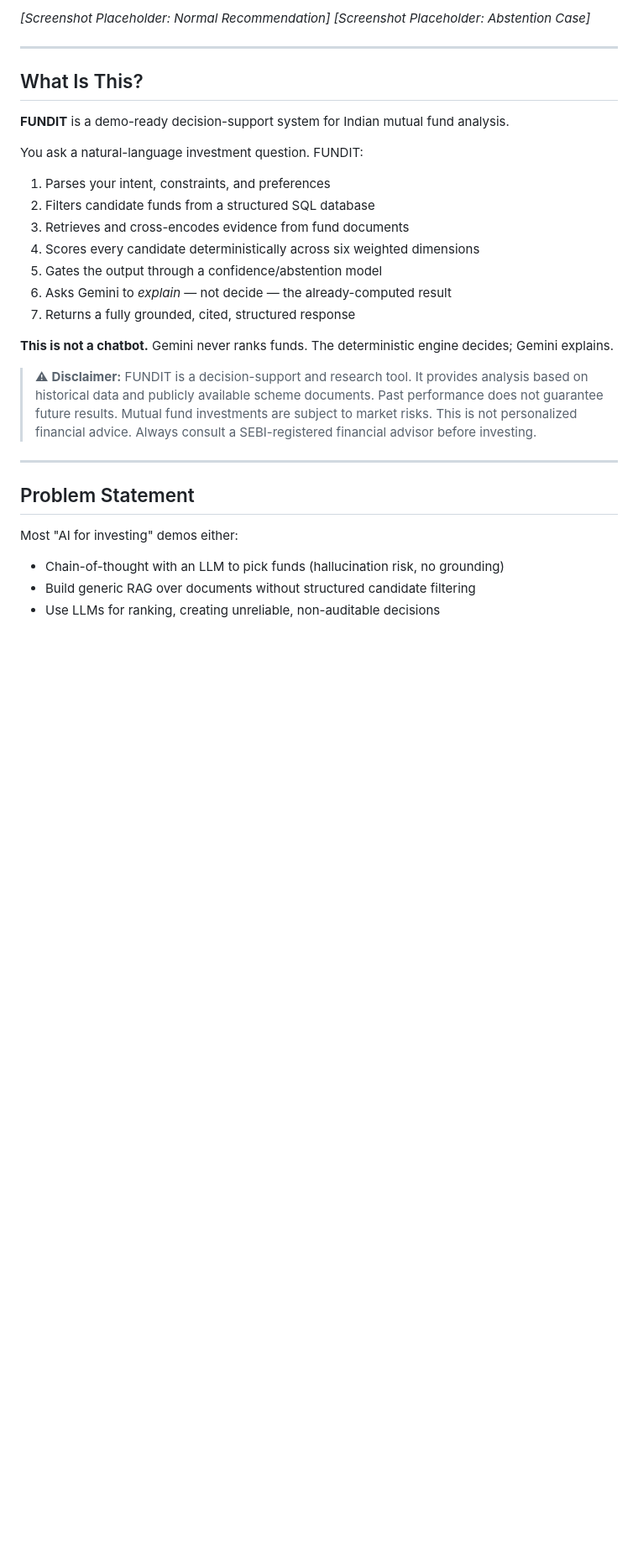
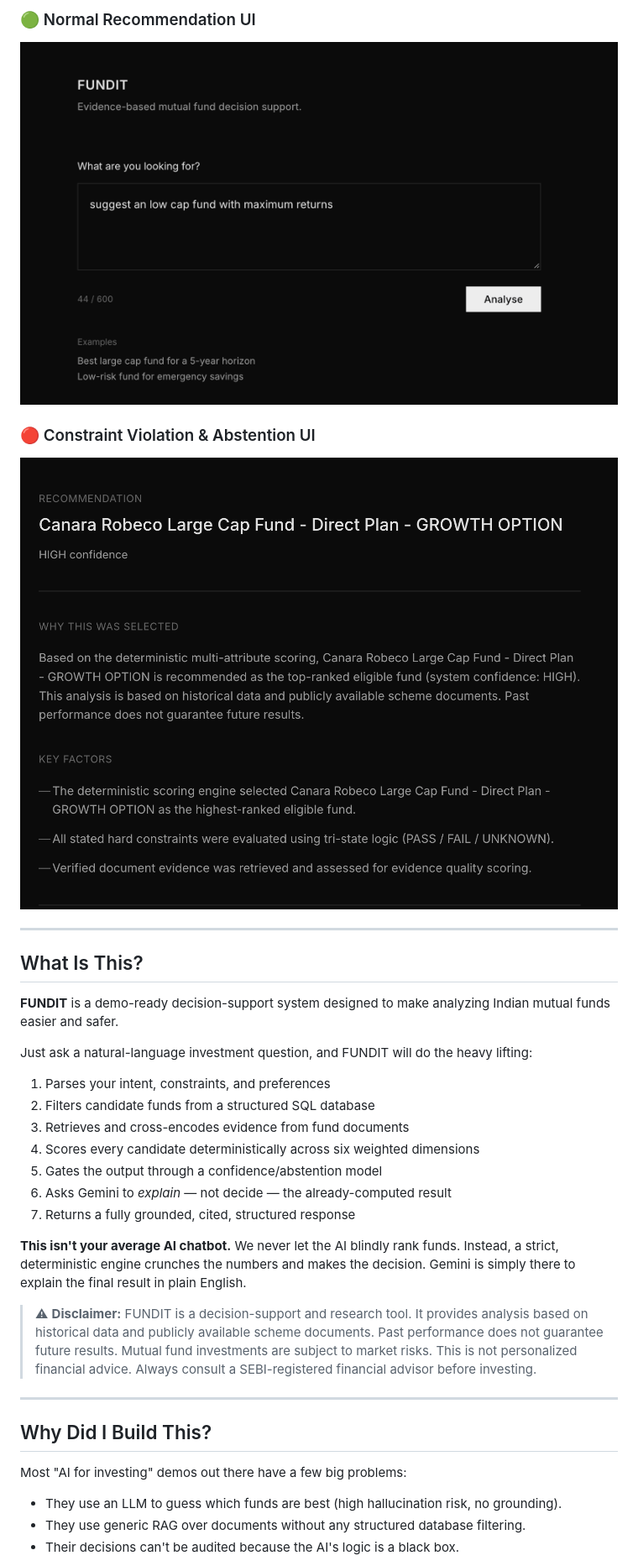
Before and after one commit to NAMITLALWANI/FUNDIT, a Markdown page: README.md, the part around the change printed below. Shown: that part at 84% size. Rendered like a GitHub page; pictures changed too: assets/abstention_case.png (added), assets/normal_recommendation.png (added); blank space fills up the shorter version.

Commit message:
docs: Add demo assets and humanize README copy

```diff
--- a/README.md
+++ b/README.md
@@ -8,14 +8,17 @@
 
-*[Screenshot Placeholder: Normal Recommendation]*
-*[Screenshot Placeholder: Abstention Case]*
+### 🟢 Normal Recommendation UI
+![Normal Recommendation](assets/normal_recommendation.png)
+
+### 🔴 Constraint Violation & Abstention UI
+![Abstention Case](assets/abstention_case.png)
 
 ---
 
 ## What Is This?
 
-**FUNDIT** is a demo-ready decision-support system for Indian mutual fund analysis.
+**FUNDIT** is a demo-ready decision-support system designed to make analyzing Indian mutual funds easier and safer.
 
-You ask a natural-language investment question. FUNDIT:
+Just ask a natural-language investment question, and FUNDIT will do the heavy lifting:
 
 1. Parses your intent, constraints, and preferences
 2. Filters candidate funds from a structured SQL database
@@ -25,16 +28,16 @@ You ask a natural-language investment question. FUNDIT:
 6. Asks Gemini to *explain* — not decide — the already-computed result
 7. Returns a fully grounded, cited, structured response
 
-**This is not a chatbot.** Gemini never ranks funds. The deterministic engine decides; Gemini explains.
+**This isn't your average AI chatbot.** We never let the AI blindly rank funds. Instead, a strict, deterministic engine crunches the numbers and makes the decision. Gemini is simply there to explain the final result in plain English.
 
 > ⚠ **Disclaimer:** FUNDIT is a decision-support and research tool. It provides analysis based on historical data and publicly available scheme documents. Past performance does not guarantee future results. Mutual fund investments are subject to market risks. This is not personalized financial advice. Always consult a SEBI-registered financial advisor before investing.
 
 ---
 
-## Problem Statement
+## Why Did I Build This?
 
-Most "AI for investing" demos either:
-- Chain-of-thought with an LLM to pick funds (hallucination risk, no grounding)
-- Build generic RAG over documents without structured candidate filtering
-- Use LLMs for ranking, creating unreliable, non-auditable decisions
+Most "AI for investing" demos out there have a few big problems:
+- They use an LLM to guess which funds are best (high hallucination risk, no grounding).
+- They use generic RAG over documents without any structured database filtering.
+- Their decisions can't be audited because the AI's logic is a black box.
 
```
Also changed, not shown: other parts of README.md (+3 -3 lines), assets/extra_screenshot.png (added), 1 other file.
